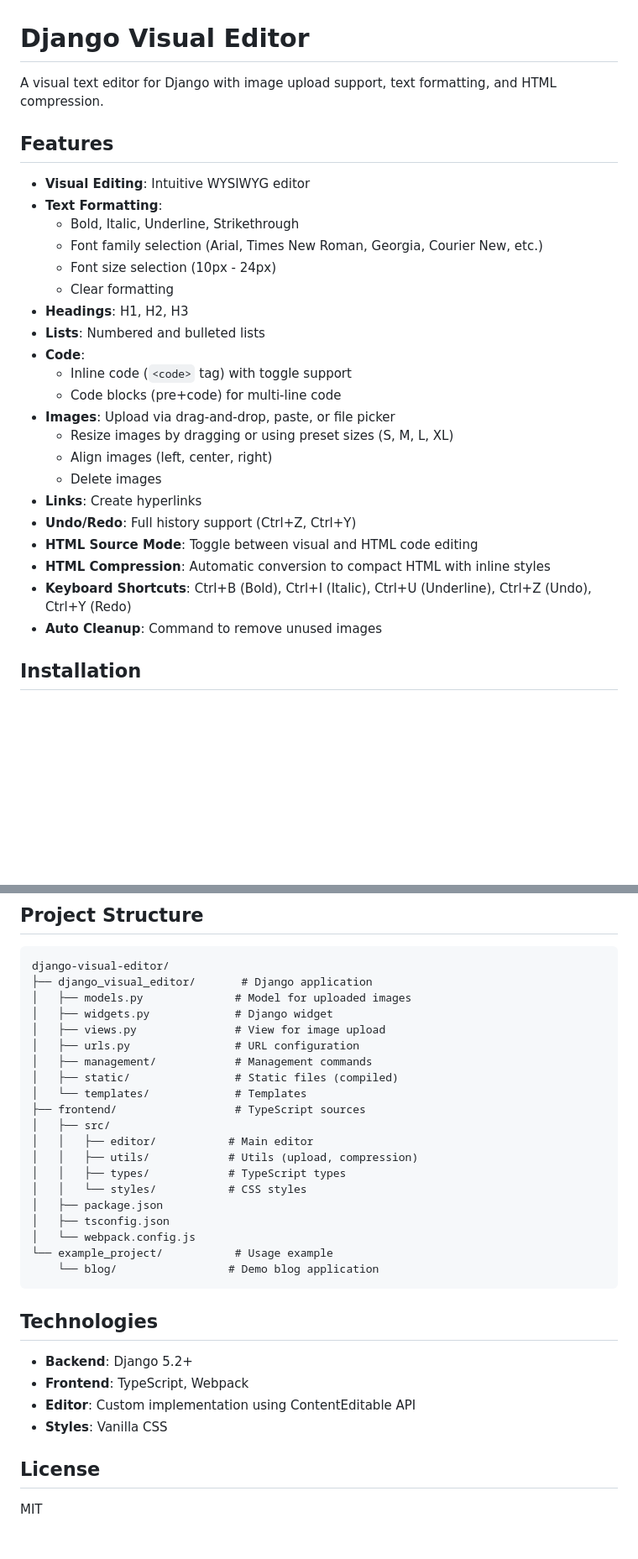
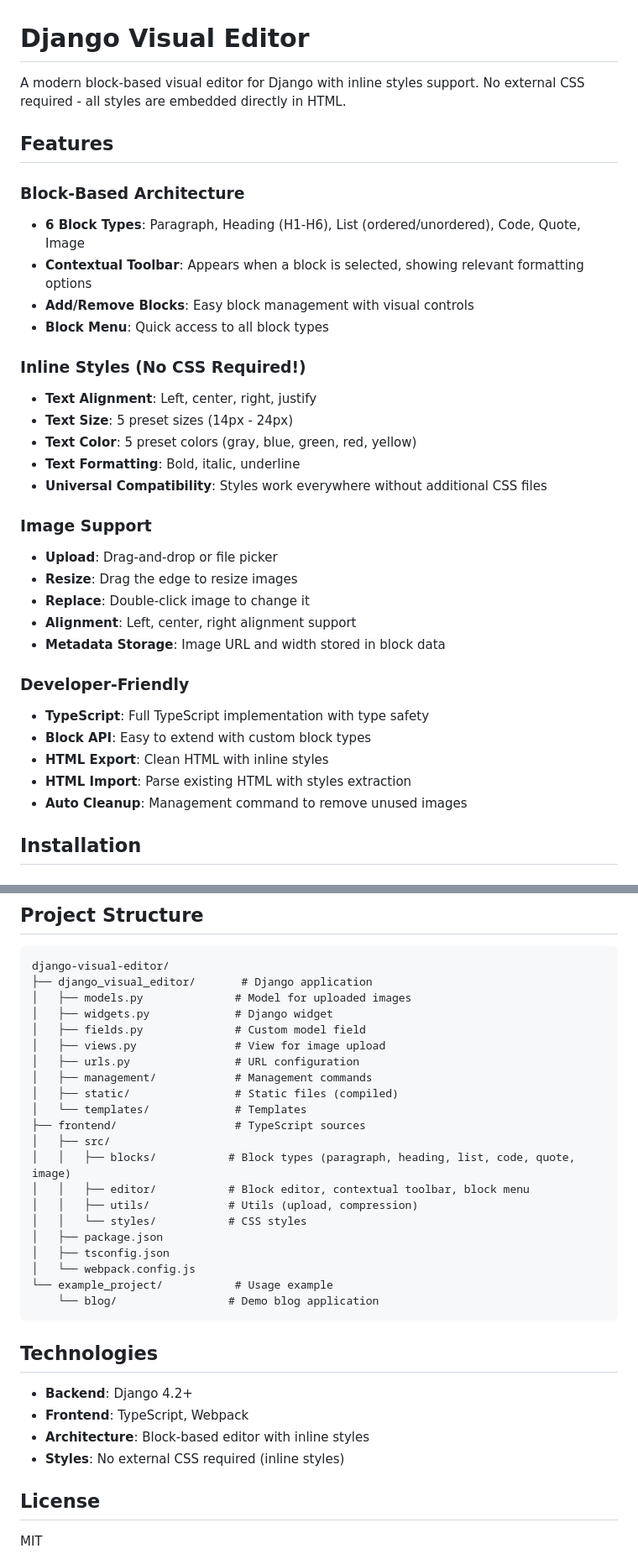
Before and after one commit to hvlads/django-visual-editor, a Markdown page: README.md, 2 parts joined by grey strips. Shown at 84% size. Drawn GitHub-style; blank space fills up the shorter version.

Commit message:
Update README for v0.2.0 with block-based architecture and inline styles

```diff
--- a/README.md
+++ b/README.md
@@ -1,30 +1,35 @@
 # Django Visual Editor
 
-A visual text editor for Django with image upload support, text formatting, and HTML compression.
+A modern block-based visual editor for Django with inline styles support. No external CSS required - all styles are embedded directly in HTML.
 
 ## Features
 
-- **Visual Editing**: Intuitive WYSIWYG editor
-- **Text Formatting**:
-  - Bold, Italic, Underline, Strikethrough
-  - Font family selection (Arial, Times New Roman, Georgia, Courier New, etc.)
-  - Font size selection (10px - 24px)
-  - Clear formatting
-- **Headings**: H1, H2, H3
-- **Lists**: Numbered and bulleted lists
-- **Code**:
-  - Inline code (`<code>` tag) with toggle support
-  - Code blocks (pre+code) for multi-line code
-- **Images**: Upload via drag-and-drop, paste, or file picker
-  - Resize images by dragging or using preset sizes (S, M, L, XL)
-  - Align images (left, center, right)
-  - Delete images
-- **Links**: Create hyperlinks
-- **Undo/Redo**: Full history support (Ctrl+Z, Ctrl+Y)
-- **HTML Source Mode**: Toggle between visual and HTML code editing
-- **HTML Compression**: Automatic conversion to compact HTML with inline styles
-- **Keyboard Shortcuts**: Ctrl+B (Bold), Ctrl+I (Italic), Ctrl+U (Underline), Ctrl+Z (Undo), Ctrl+Y (Redo)
-- **Auto Cleanup**: Command to remove unused images
+### Block-Based Architecture
+- **6 Block Types**: Paragraph, Heading (H1-H6), List (ordered/unordered), Code, Quote, Image
+- **Contextual Toolbar**: Appears when a block is selected, showing relevant formatting options
+- **Add/Remove Blocks**: Easy block management with visual controls
+- **Block Menu**: Quick access to all block types
+
+### Inline Styles (No CSS Required!)
+- **Text Alignment**: Left, center, right, justify
+- **Text Size**: 5 preset sizes (14px - 24px)
+- **Text Color**: 5 preset colors (gray, blue, green, red, yellow)
+- **Text Formatting**: Bold, italic, underline
+- **Universal Compatibility**: Styles work everywhere without additional CSS files
+
+### Image Support
+- **Upload**: Drag-and-drop or file picker
+- **Resize**: Drag the edge to resize images
+- **Replace**: Double-click image to change it
+- **Alignment**: Left, center, right alignment support
+- **Metadata Storage**: Image URL and width stored in block data
+
+### Developer-Friendly
+- **TypeScript**: Full TypeScript implementation with type safety
+- **Block API**: Easy to extend with custom block types
+- **HTML Export**: Clean HTML with inline styles
+- **HTML Import**: Parse existing HTML with styles extraction
+- **Auto Cleanup**: Management command to remove unused images
 
 ## Installation
 
@@ -251,6 +256,7 @@ django-visual-editor/
 ├── django_visual_editor/       # Django application
 │   ├── models.py              # Model for uploaded images
 │   ├── widgets.py             # Django widget
+│   ├── fields.py              # Custom model field
 │   ├── views.py               # View for image upload
 │   ├── urls.py                # URL configuration
 │   ├── management/            # Management commands
@@ -258,9 +264,9 @@ django-visual-editor/
 │   └── templates/             # Templates
 ├── frontend/                  # TypeScript sources
 │   ├── src/
-│   │   ├── editor/           # Main editor
+│   │   ├── blocks/           # Block types (paragraph, heading, list, code, quote, image)
+│   │   ├── editor/           # Block editor, contextual toolbar, block menu
 │   │   ├── utils/            # Utils (upload, compression)
-│   │   ├── types/            # TypeScript types
 │   │   └── styles/           # CSS styles
 │   ├── package.json
 │   ├── tsconfig.json
@@ -271,10 +277,10 @@ django-visual-editor/
 
 ## Technologies
 
-- **Backend**: Django 5.2+
+- **Backend**: Django 4.2+
 - **Frontend**: TypeScript, Webpack
-- **Editor**: Custom implementation using ContentEditable API
-- **Styles**: Vanilla CSS
+- **Architecture**: Block-based editor with inline styles
+- **Styles**: No external CSS required (inline styles)
 
 ## License
 
```
